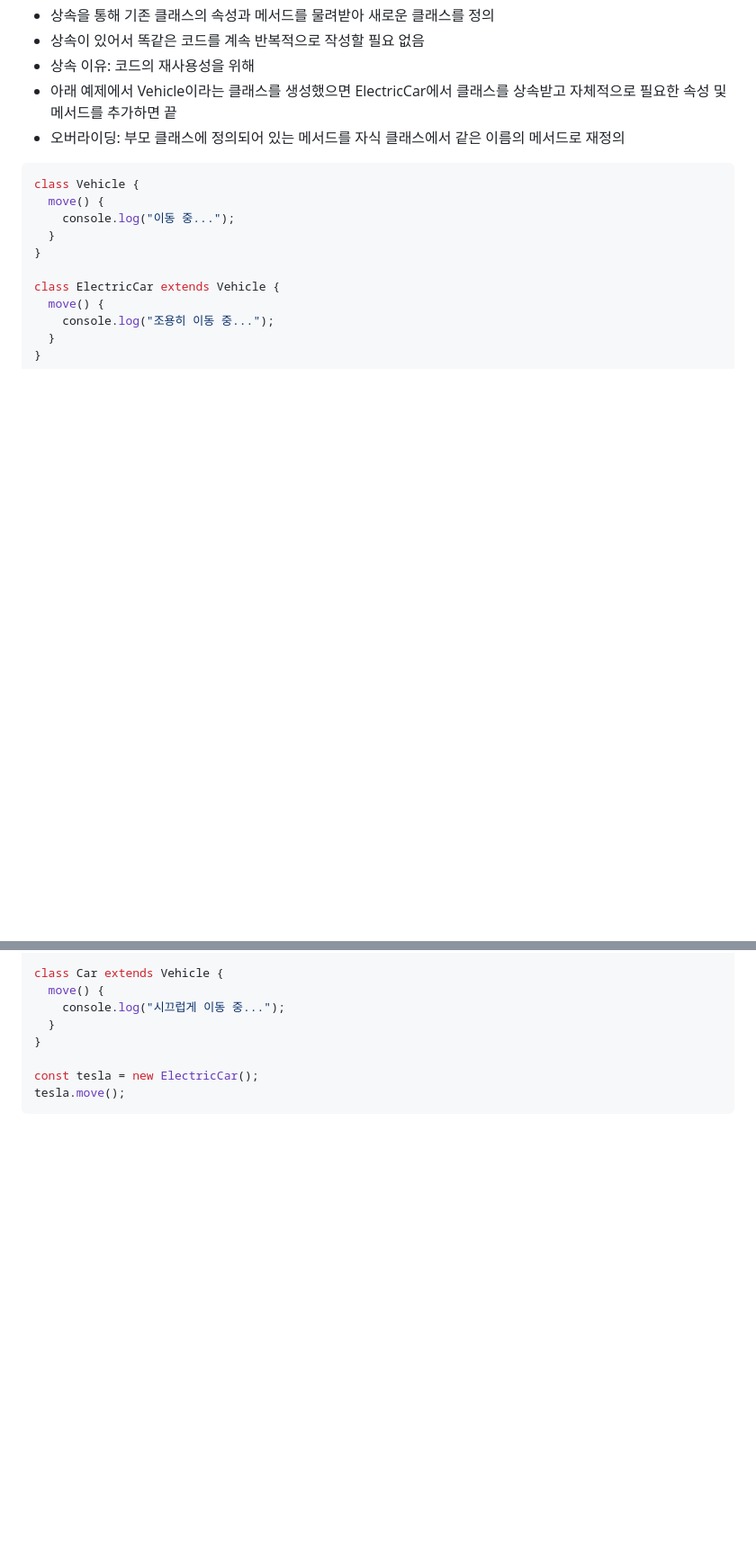
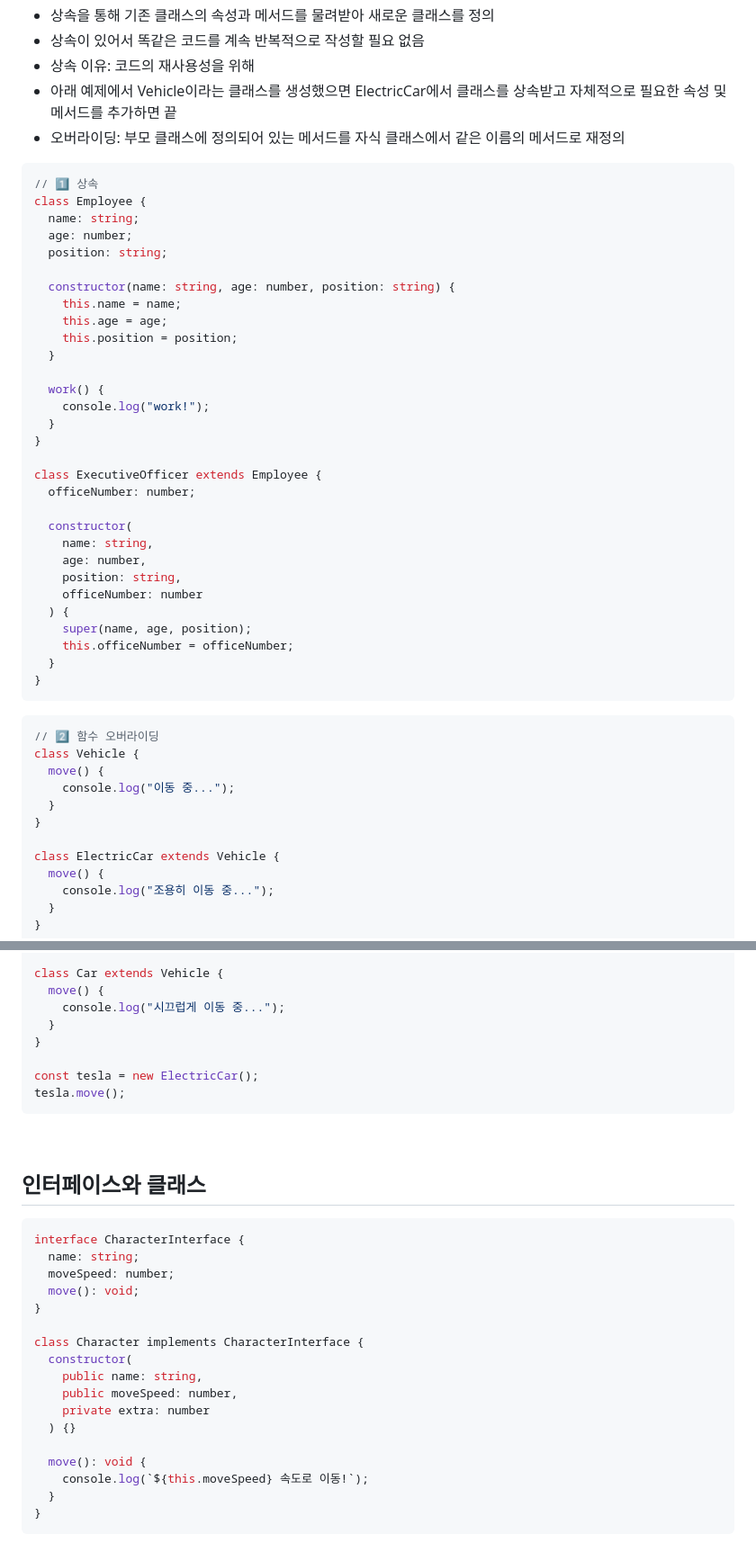
Before and after one commit to tjdux/web-development-bootcamp, a Markdown page: 10 typescript/08 class.md, 2 parts joined by grey strips. Shown at 90% size. Drawn GitHub-style; blank space fills up the shorter version.

````diff
--- a/10 typescript/08 class.md
+++ b/10 typescript/08 class.md
@@ -92,6 +153,40 @@ console.log(`입금 후: ${test.getBalance()}`);
 - 오버라이딩: 부모 클래스에 정의되어 있는 메서드를 자식 클래스에서 같은 이름의 메서드로 재정의
 
 ```typescript
+// 1️⃣ 상속
+class Employee {
+  name: string;
+  age: number;
+  position: string;
+
+  constructor(name: string, age: number, position: string) {
+    this.name = name;
+    this.age = age;
+    this.position = position;
+  }
+
+  work() {
+    console.log("work!");
+  }
+}
+
+class ExecutiveOfficer extends Employee {
+  officeNumber: number;
+
+  constructor(
+    name: string,
+    age: number,
+    position: string,
+    officeNumber: number
+  ) {
+    super(name, age, position);
+    this.officeNumber = officeNumber;
+  }
+}
+```
+
+```ts
+// 2️⃣ 함수 오버라이딩
 class Vehicle {
   move() {
     console.log("이동 중...");
@@ -113,3 +208,27 @@ class Car extends Vehicle {
 const tesla = new ElectricCar();
 tesla.move();
 ```
+
+<br/>
+
+## 인터페이스와 클래스
+
+```ts
+interface CharacterInterface {
+  name: string;
+  moveSpeed: number;
+  move(): void;
+}
+
+class Character implements CharacterInterface {
+  constructor(
+    public name: string,
+    public moveSpeed: number,
+    private extra: number
+  ) {}
+
+  move(): void {
+    console.log(`${this.moveSpeed} 속도로 이동!`);
+  }
+}
+```
````
Also changed, not shown: other parts of 10 typescript/08 class.md (+61 -0 lines).
